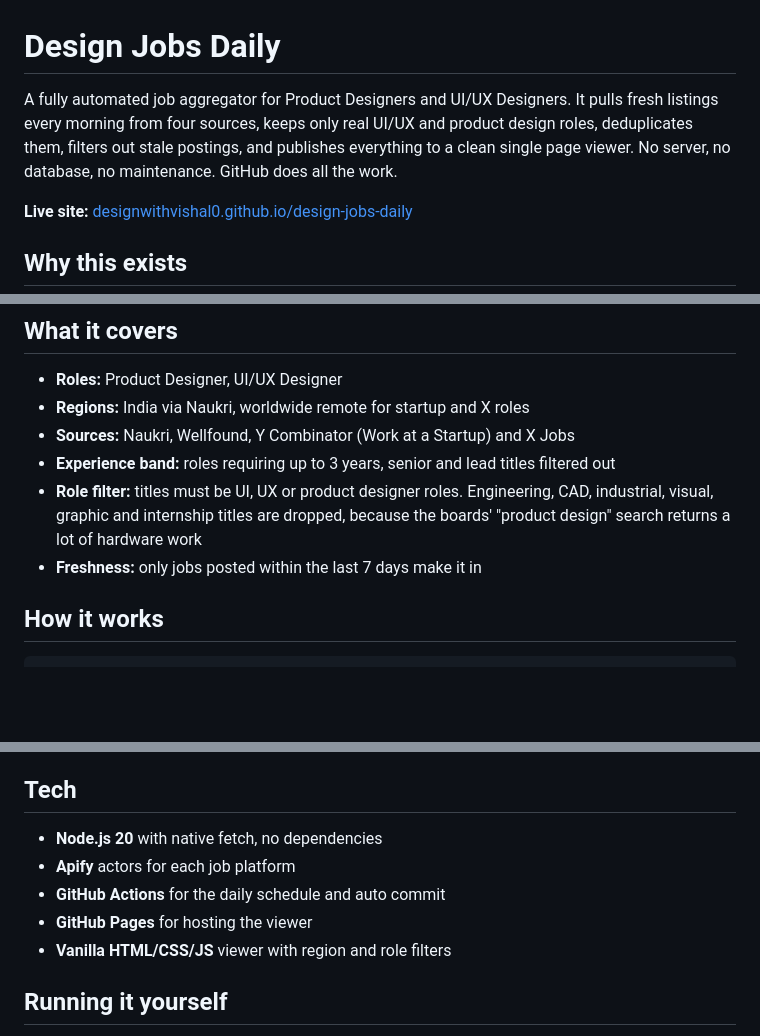
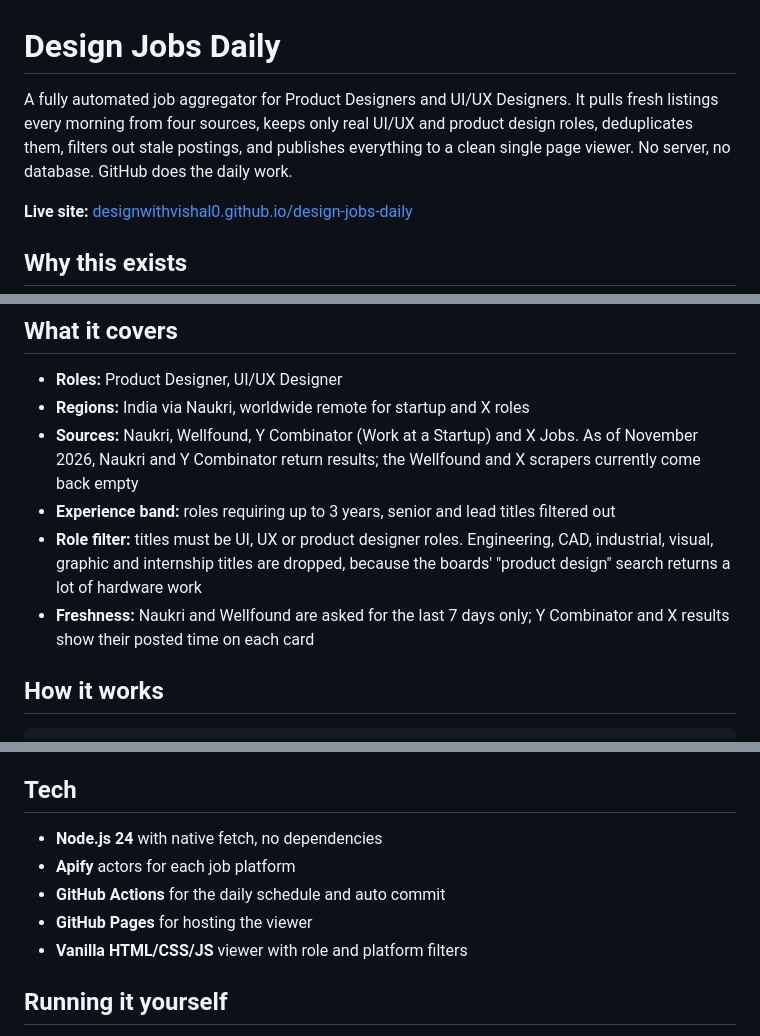
Before and after one commit to designwithvishal0/design-jobs-daily, a Markdown page: README.md, 3 parts joined by grey strips. Rendered like a GitHub page; blank space fills up the shorter version.

Commit message:
Make the README match the code: filters, Node version, freshness, live sources
Co-Authored-By: Claude Opus 5.5 <noreply@anthropic.com>
Claude-Session: https://claude.ai/code/session_011CxUNrNhhh2npsG6jGuwmm

```diff
--- a/README.md
+++ b/README.md
@@ -1,6 +1,6 @@
 # Design Jobs Daily
 
-A fully automated job aggregator for Product Designers and UI/UX Designers. It pulls fresh listings every morning from four sources, keeps only real UI/UX and product design roles, deduplicates them, filters out stale postings, and publishes everything to a clean single page viewer. No server, no database, no maintenance. GitHub does all the work.
+A fully automated job aggregator for Product Designers and UI/UX Designers. It pulls fresh listings every morning from four sources, keeps only real UI/UX and product design roles, deduplicates them, filters out stale postings, and publishes everything to a clean single page viewer. No server, no database. GitHub does the daily work.
 
 **Live site:** [designwithvishal0.github.io/design-jobs-daily](https://designwithvishal0.github.io/design-jobs-daily)
 
@@ -14,10 +14,10 @@ I built it for my own job search. Then designers in my network started using it
 
 * **Roles:** Product Designer, UI/UX Designer
 * **Regions:** India via Naukri, worldwide remote for startup and X roles
-* **Sources:** Naukri, Wellfound, Y Combinator (Work at a Startup) and X Jobs
+* **Sources:** Naukri, Wellfound, Y Combinator (Work at a Startup) and X Jobs. As of November 2026, Naukri and Y Combinator return results; the Wellfound and X scrapers currently come back empty
 * **Experience band:** roles requiring up to 3 years, senior and lead titles filtered out
 * **Role filter:** titles must be UI, UX or product designer roles. Engineering, CAD, industrial, visual, graphic and internship titles are dropped, because the boards' "product design" search returns a lot of hardware work
-* **Freshness:** only jobs posted within the last 7 days make it in
+* **Freshness:** Naukri and Wellfound are asked for the last 7 days only; Y Combinator and X results show their posted time on each card
 
 ## How it works
 
@@ -41,11 +41,11 @@ The entire stack is a single Node script, one workflow file, and one static HTML
 
 ## Tech
 
-* **Node.js 20** with native fetch, no dependencies
+* **Node.js 24** with native fetch, no dependencies
 * **Apify** actors for each job platform
 * **GitHub Actions** for the daily schedule and auto commit
 * **GitHub Pages** for hosting the viewer
-* **Vanilla HTML/CSS/JS** viewer with region and role filters
+* **Vanilla HTML/CSS/JS** viewer with role and platform filters
 
 ## Running it yourself
 
```
